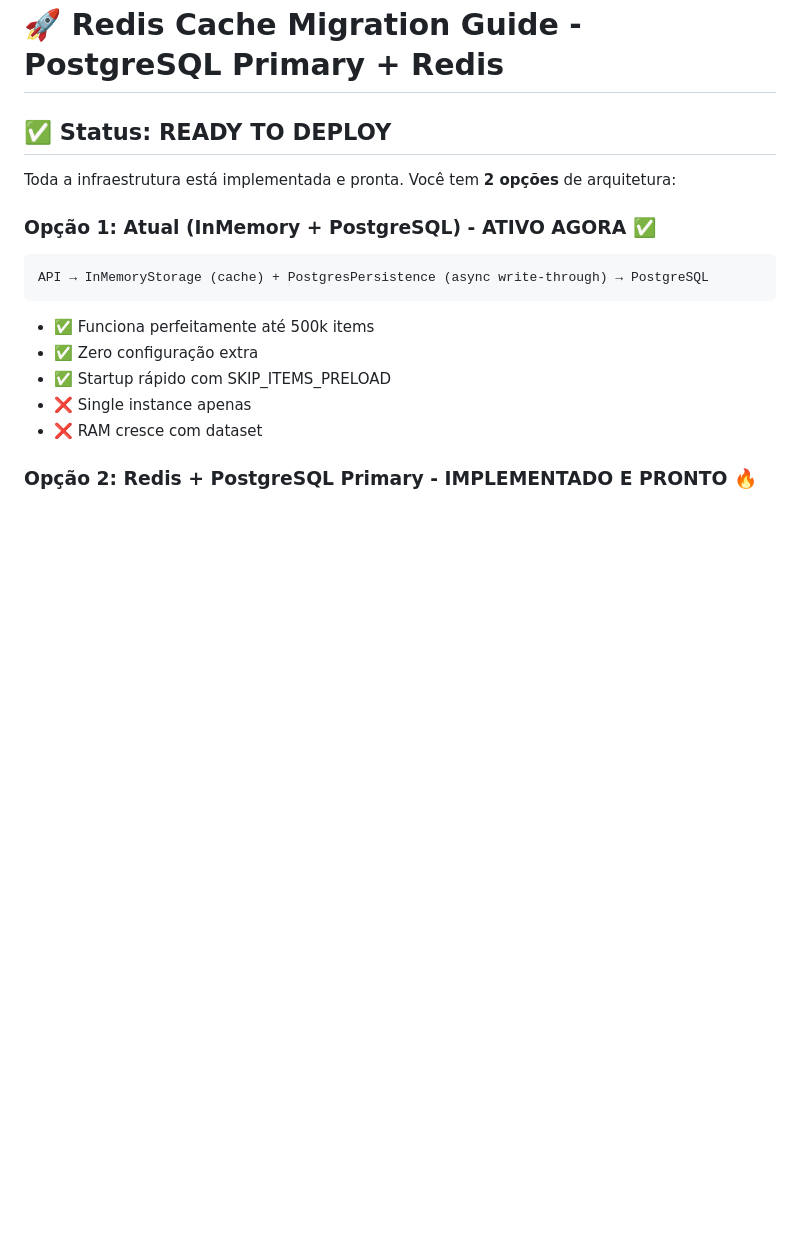
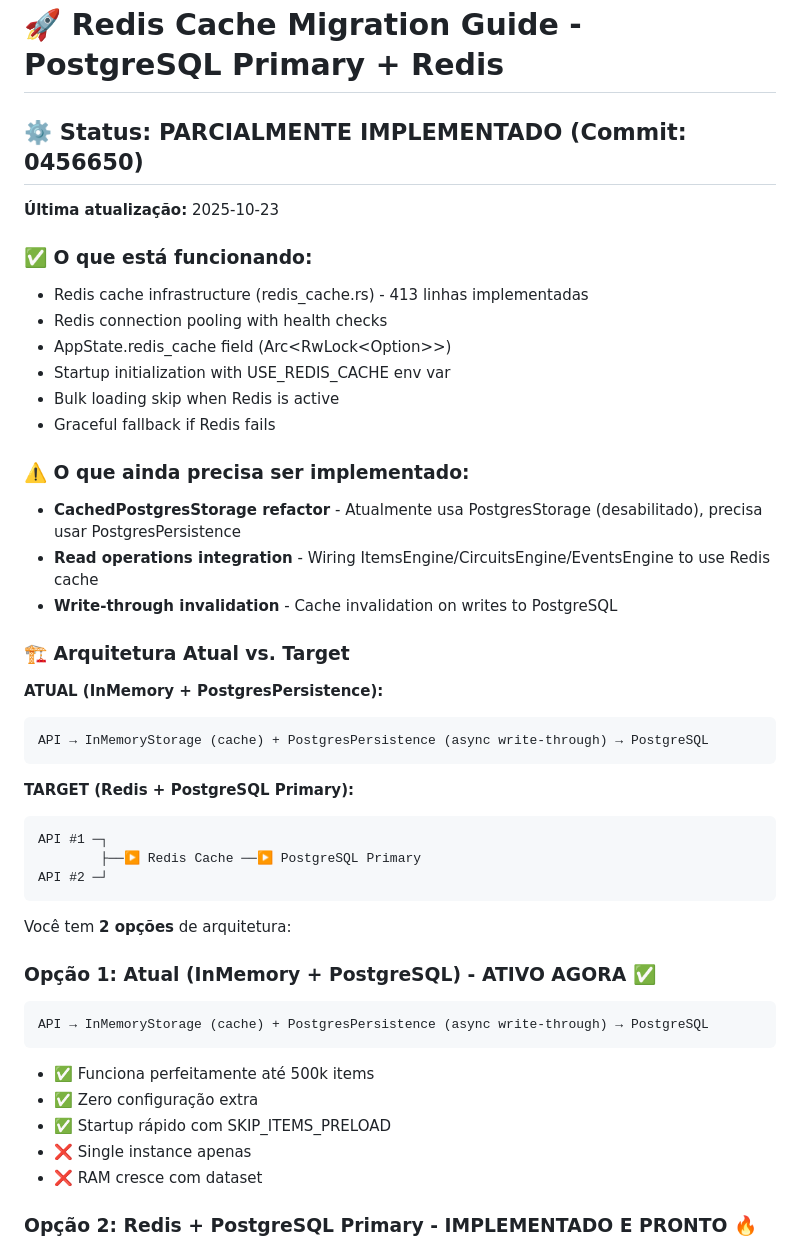
Before and after one commit to defarm-repo/engines-rust-public, a Markdown page: REDIS_MIGRATION_GUIDE.md, the part around the change printed below. GitHub-like rendering; blank space fills up the shorter version.

````diff
--- a/REDIS_MIGRATION_GUIDE.md
+++ b/REDIS_MIGRATION_GUIDE.md
@@ -1,8 +1,37 @@
 # 🚀 Redis Cache Migration Guide - PostgreSQL Primary + Redis
 
-## ✅ Status: READY TO DEPLOY
+## ⚙️ Status: PARCIALMENTE IMPLEMENTADO (Commit: 0456650)
 
-Toda a infraestrutura está implementada e pronta. Você tem **2 opções** de arquitetura:
+**Última atualização:** 2025-10-23
+
+### ✅ O que está funcionando:
+- Redis cache infrastructure (redis_cache.rs) - 413 linhas implementadas
+- Redis connection pooling with health checks
+- AppState.redis_cache field (Arc<RwLock<Option<RedisCache>>>)
+- Startup initialization with USE_REDIS_CACHE env var
+- Bulk loading skip when Redis is active
+- Graceful fallback if Redis fails
+
+### ⚠️ O que ainda precisa ser implementado:
+- **CachedPostgresStorage refactor** - Atualmente usa PostgresStorage (desabilitado), precisa usar PostgresPersistence
+- **Read operations integration** - Wiring ItemsEngine/CircuitsEngine/EventsEngine to use Redis cache
+- **Write-through invalidation** - Cache invalidation on writes to PostgreSQL
+
+### 🏗️ Arquitetura Atual vs. Target
+
+**ATUAL (InMemory + PostgresPersistence):**
+```
+API → InMemoryStorage (cache) + PostgresPersistence (async write-through) → PostgreSQL
+```
+
+**TARGET (Redis + PostgreSQL Primary):**
+```
+API #1 ─┐
+        ├──▶ Redis Cache ──▶ PostgreSQL Primary
+API #2 ─┘
+```
+
+Você tem **2 opções** de arquitetura:
 
 ### **Opção 1: Atual (InMemory + PostgreSQL) - ATIVO AGORA** ✅
 ```
````
Also changed, not shown: other parts of REDIS_MIGRATION_GUIDE.md (+85 -3 lines).
